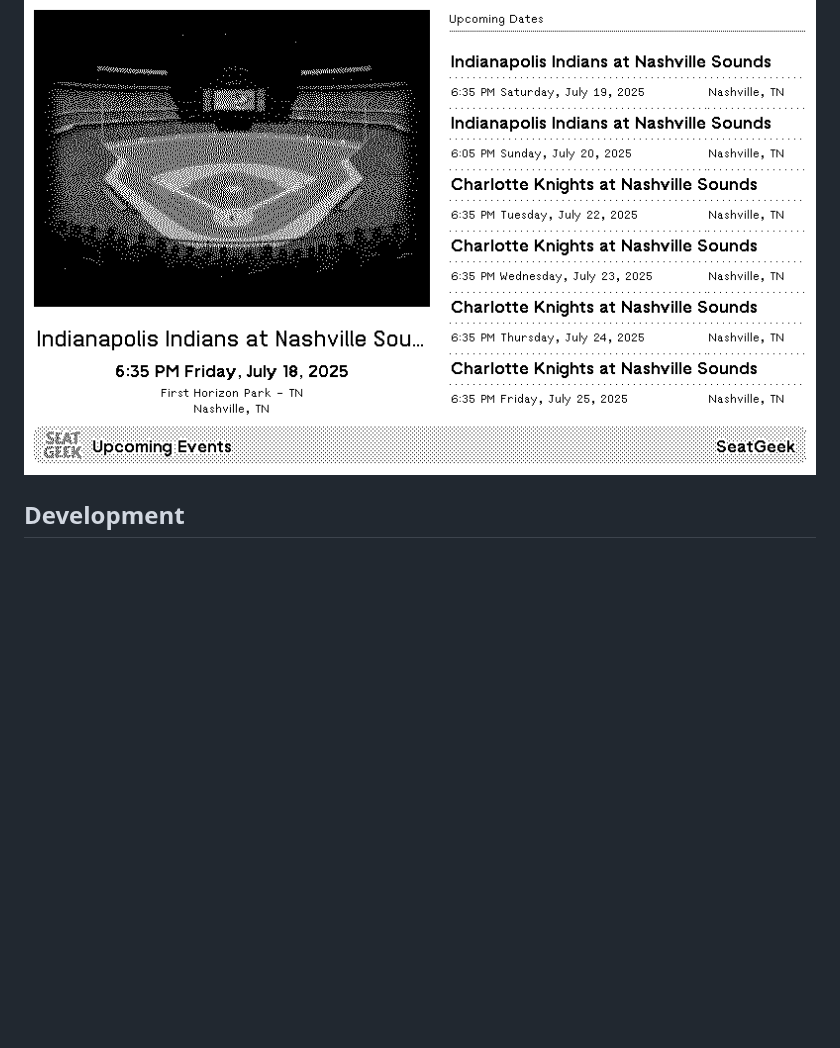
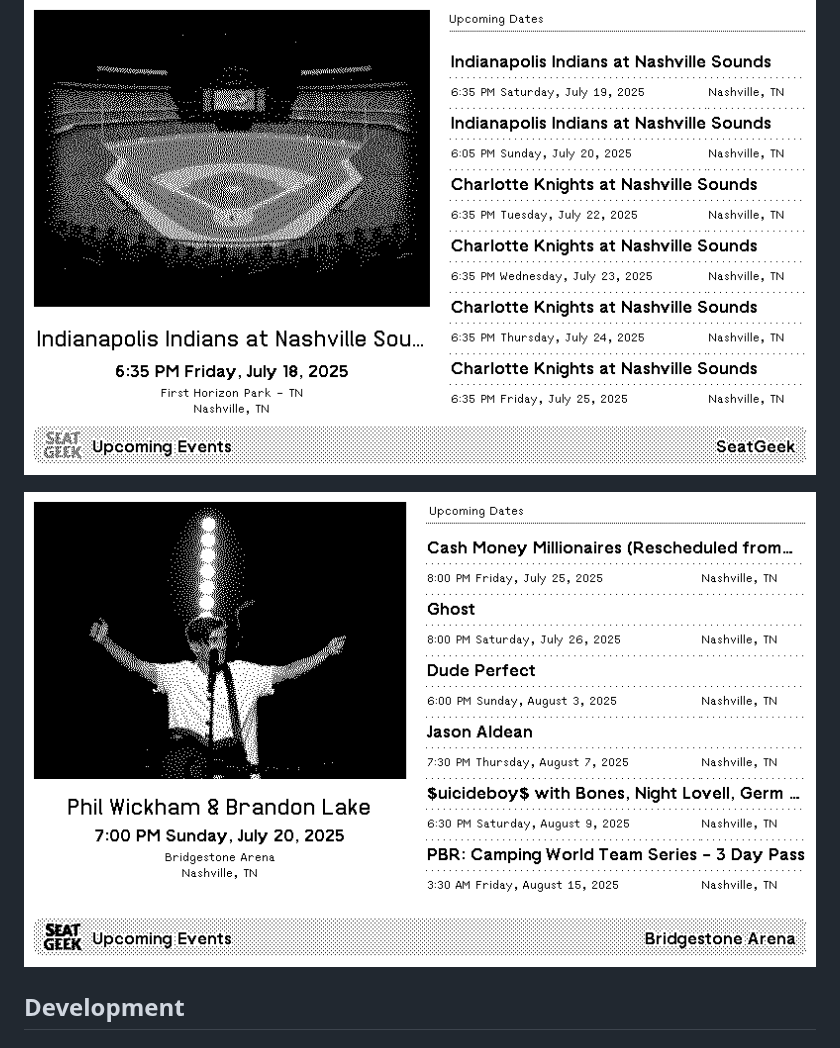
Before and after one commit to stephenyeargin/trmnl-seatgeek, a Markdown page: README.md, the part around the change. Drawn GitHub-style; pictures changed too: assets/screenshot-2.png (added); blank space fills up the shorter version.

Commit message:
trivial: add another screenshot

```diff
--- a/README.md
+++ b/README.md
@@ -7,6 +7,8 @@
 ## Screenshot
 
 ![screenshot](assets/screenshot.png)
+
+![screenshot-2](assets/screenshot-2.png)
 
 ## Development
 
```
